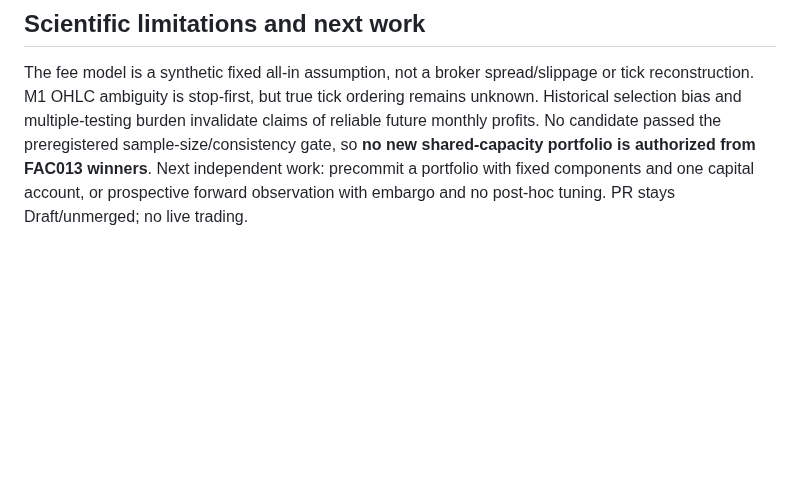
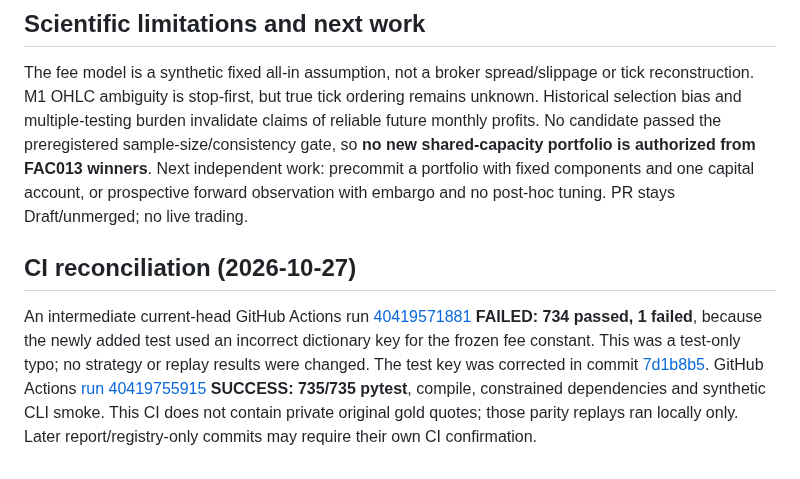
Before and after one commit to premiumtechnologiessolutions-max/backtest-engine, a Markdown page: docs/FAC013_43200_ANNUAL_LIQUIDITY_SWEEP_REJECTED_2026-10-27.md, the part around the change. Rendered like a GitHub page; blank space fills up the shorter version.

Commit message:
docs: reconcile red FAC013 CI typo with successful 735/735 run

```diff
--- a/docs/FAC013_43200_ANNUAL_LIQUIDITY_SWEEP_REJECTED_2026-10-27.md
+++ b/docs/FAC013_43200_ANNUAL_LIQUIDITY_SWEEP_REJECTED_2026-10-27.md
@@ -54,3 +54,7 @@ Exit-booked monthly net ($/oz):
 ## Scientific limitations and next work
 
 The fee model is a synthetic fixed all-in assumption, not a broker spread/slippage or tick reconstruction. M1 OHLC ambiguity is stop-first, but true tick ordering remains unknown. Historical selection bias and multiple-testing burden invalidate claims of reliable future monthly profits. No candidate passed the preregistered sample-size/consistency gate, so **no new shared-capacity portfolio is authorized from FAC013 winners**. Next independent work: precommit a portfolio with fixed components and one capital account, or prospective forward observation with embargo and no post-hoc tuning. PR stays Draft/unmerged; no live trading.
+
+## CI reconciliation (2026-10-27)
+
+An intermediate current-head GitHub Actions run [40419571881](https://github.com/premiumtechnologiessolutions-max/backtest-engine/actions/runs/40419571881) **FAILED: 734 passed, 1 failed**, because the newly added test used an incorrect dictionary key for the frozen fee constant. This was a test-only typo; no strategy or replay results were changed. The test key was corrected in commit [7d1b8b5](https://github.com/premiumtechnologiessolutions-max/backtest-engine/commit/7d1b8b5d4071a3338b6eb14b450f36ddf6b4f137). GitHub Actions [run 40419755915](https://github.com/premiumtechnologiessolutions-max/backtest-engine/actions/runs/40419755915) **SUCCESS: 735/735 pytest**, compile, constrained dependencies and synthetic CLI smoke. This CI does not contain private original gold quotes; those parity replays ran locally only. Later report/registry-only commits may require their own CI confirmation.
```
